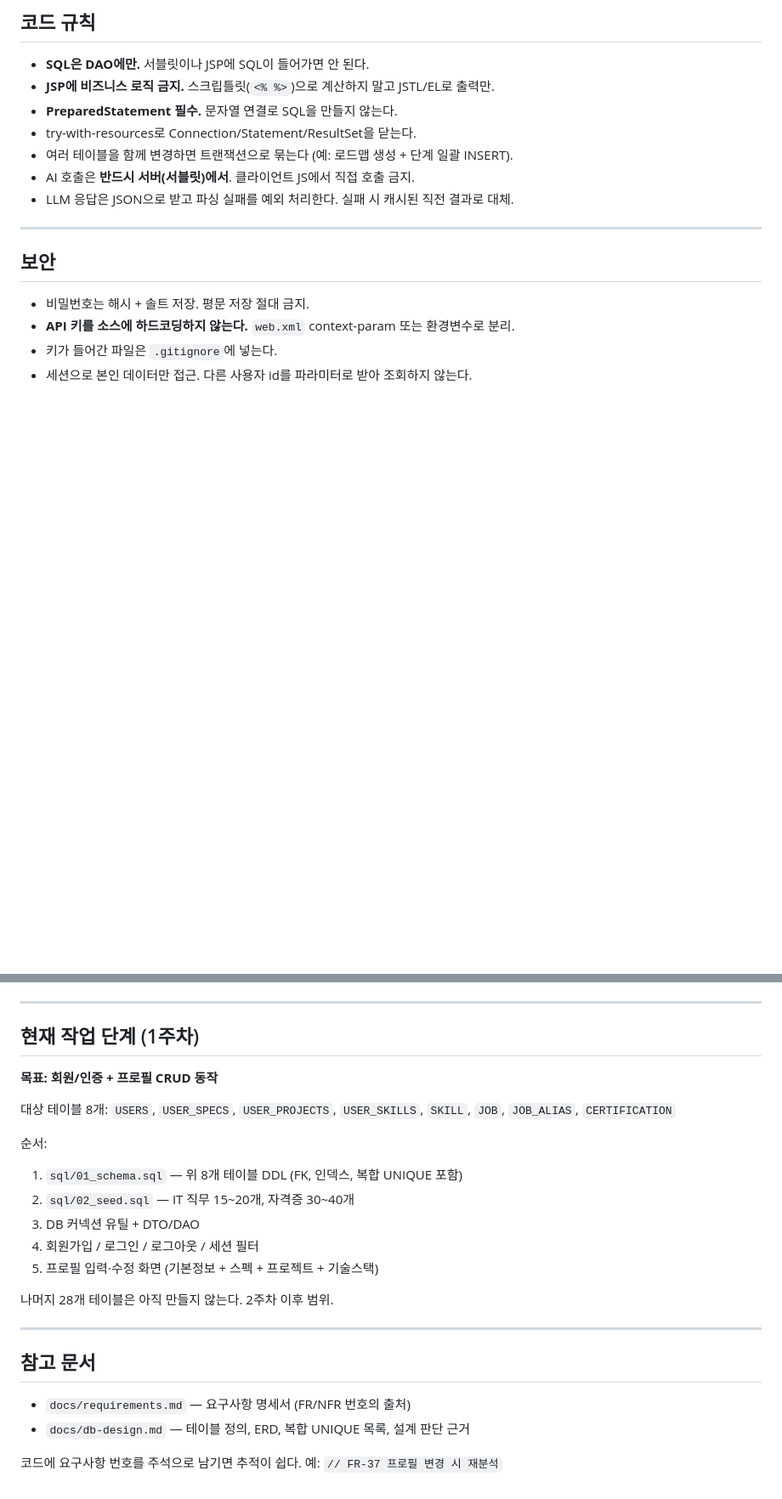
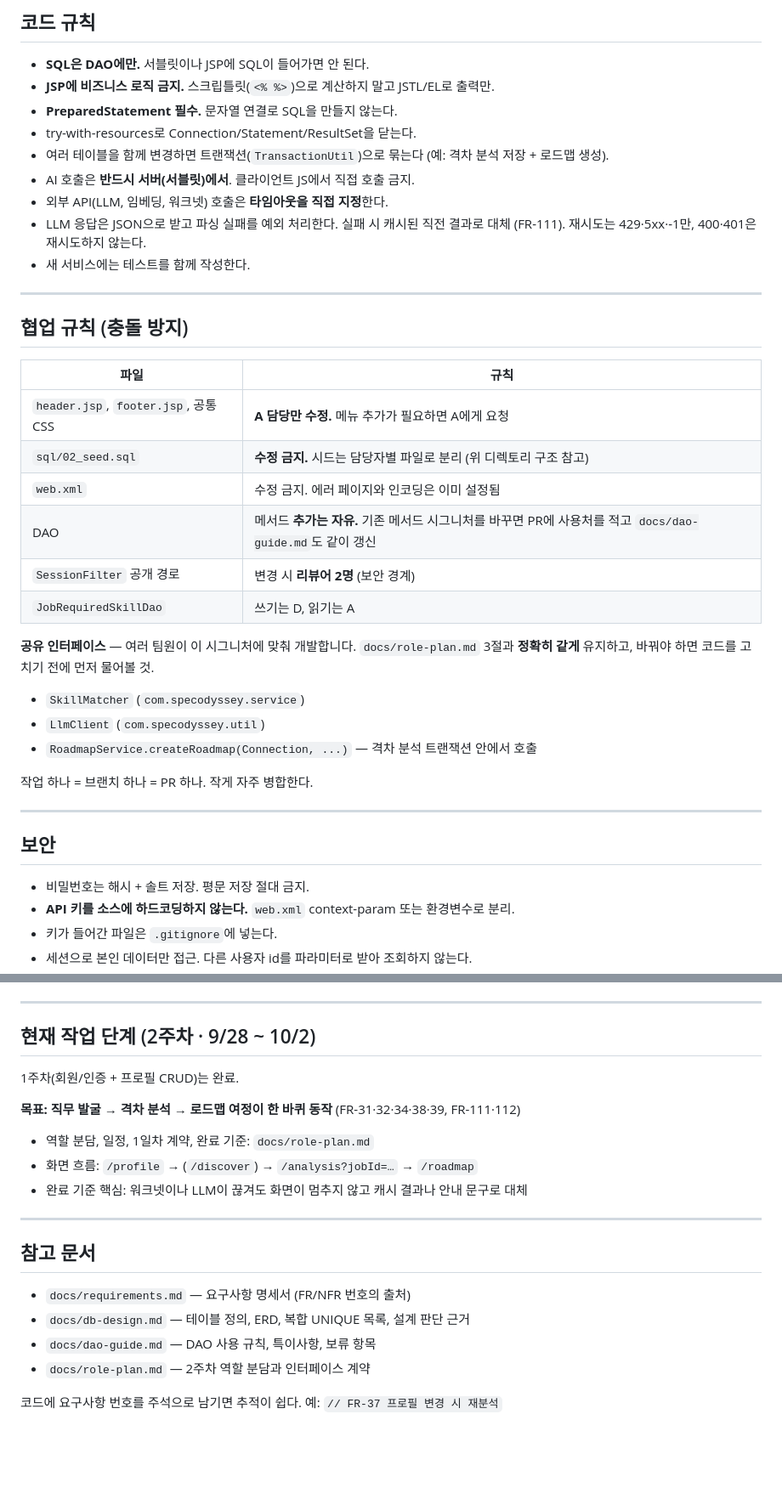
Before and after one commit to donggyun0905-ai/donggyun0905-ai-project02, a Markdown page: claude.md, 2 parts joined by grey strips. Shown at 85% size. Drawn GitHub-style; blank space fills up the shorter version.

Commit message:
docs: 2주차 역할 분담 계획 추가 및 claude.md 규칙 갱신

```diff
--- a/claude.md
+++ b/claude.md
@@ -161,9 +167,34 @@ is_deleted  BOOLEAN      NOT NULL DEFAULT FALSE
 - **JSP에 비즈니스 로직 금지.** 스크립틀릿(`<% %>`)으로 계산하지 말고 JSTL/EL로 출력만.
 - **PreparedStatement 필수.** 문자열 연결로 SQL을 만들지 않는다.
 - try-with-resources로 Connection/Statement/ResultSet을 닫는다.
-- 여러 테이블을 함께 변경하면 트랜잭션으로 묶는다 (예: 로드맵 생성 + 단계 일괄 INSERT).
+- 여러 테이블을 함께 변경하면 트랜잭션(`TransactionUtil`)으로 묶는다 (예: 격차 분석 저장 + 로드맵 생성).
 - AI 호출은 **반드시 서버(서블릿)에서**. 클라이언트 JS에서 직접 호출 금지.
-- LLM 응답은 JSON으로 받고 파싱 실패를 예외 처리한다. 실패 시 캐시된 직전 결과로 대체.
+- 외부 API(LLM, 임베딩, 워크넷) 호출은 **타임아웃을 직접 지정**한다.
+- LLM 응답은 JSON으로 받고 파싱 실패를 예외 처리한다. 실패 시 캐시된 직전 결과로 대체 (FR-111).
+  재시도는 429·5xx·-1만, 400·401은 재시도하지 않는다.
+- 새 서비스에는 테스트를 함께 작성한다.
+
+---
+
+## 협업 규칙 (충돌 방지)
+
+| 파일 | 규칙 |
+| --- | --- |
+| `header.jsp`, `footer.jsp`, 공통 CSS | **A 담당만 수정.** 메뉴 추가가 필요하면 A에게 요청 |
+| `sql/02_seed.sql` | **수정 금지.** 시드는 담당자별 파일로 분리 (위 디렉토리 구조 참고) |
+| `web.xml` | 수정 금지. 에러 페이지와 인코딩은 이미 설정됨 |
+| DAO | 메서드 **추가는 자유.** 기존 메서드 시그니처를 바꾸면 PR에 사용처를 적고 `docs/dao-guide.md`도 같이 갱신 |
+| `SessionFilter` 공개 경로 | 변경 시 **리뷰어 2명** (보안 경계) |
+| `JobRequiredSkillDao` | 쓰기는 D, 읽기는 A |
+
+**공유 인터페이스** — 여러 팀원이 이 시그니처에 맞춰 개발합니다. `docs/role-plan.md` 3절과
+**정확히 같게** 유지하고, 바꿔야 하면 코드를 고치기 전에 먼저 물어볼 것.
+
+- `SkillMatcher` (`com.specodyssey.service`)
+- `LlmClient` (`com.specodyssey.util`)
+- `RoadmapService.createRoadmap(Connection, ...)` — 격차 분석 트랜잭션 안에서 호출
+
+작업 하나 = 브랜치 하나 = PR 하나. 작게 자주 병합한다.
 
 ---
 
@@ -189,21 +220,15 @@ is_deleted  BOOLEAN      NOT NULL DEFAULT FALSE
 
 ---
 
-## 현재 작업 단계 (1주차)
+## 현재 작업 단계 (2주차 · 9/28 ~ 10/2)
 
-**목표: 회원/인증 + 프로필 CRUD 동작**
+1주차(회원/인증 + 프로필 CRUD)는 완료.
 
-대상 테이블 8개:
-`USERS`, `USER_SPECS`, `USER_PROJECTS`, `USER_SKILLS`, `SKILL`, `JOB`, `JOB_ALIAS`, `CERTIFICATION`
+**목표: 직무 발굴 → 격차 분석 → 로드맵 여정이 한 바퀴 동작** (FR-31·32·34·38·39, FR-111·112)
 
-순서:
-1. `sql/01_schema.sql` — 위 8개 테이블 DDL (FK, 인덱스, 복합 UNIQUE 포함)
-2. `sql/02_seed.sql` — IT 직무 15~20개, 자격증 30~40개
-3. DB 커넥션 유틸 + DTO/DAO
-4. 회원가입 / 로그인 / 로그아웃 / 세션 필터
-5. 프로필 입력·수정 화면 (기본정보 + 스펙 + 프로젝트 + 기술스택)
-
-나머지 28개 테이블은 아직 만들지 않는다. 2주차 이후 범위.
+- 역할 분담, 일정, 1일차 계약, 완료 기준: `docs/role-plan.md`
+- 화면 흐름: `/profile` → (`/discover`) → `/analysis?jobId=…` → `/roadmap`
+- 완료 기준 핵심: 워크넷이나 LLM이 끊겨도 화면이 멈추지 않고 캐시 결과나 안내 문구로 대체
 
 ---
 
@@ -211,5 +236,7 @@ is_deleted  BOOLEAN      NOT NULL DEFAULT FALSE
 
 - `docs/requirements.md` — 요구사항 명세서 (FR/NFR 번호의 출처)
 - `docs/db-design.md` — 테이블 정의, ERD, 복합 UNIQUE 목록, 설계 판단 근거
+- `docs/dao-guide.md` — DAO 사용 규칙, 특이사항, 보류 항목
+- `docs/role-plan.md` — 2주차 역할 분담과 인터페이스 계약
 
 코드에 요구사항 번호를 주석으로 남기면 추적이 쉽다. 예: `// FR-37 프로필 변경 시 재분석`
```
Also changed, not shown: other parts of claude.md (+11 -5 lines), docs/role-plan.md (added, +235 -0 lines).
